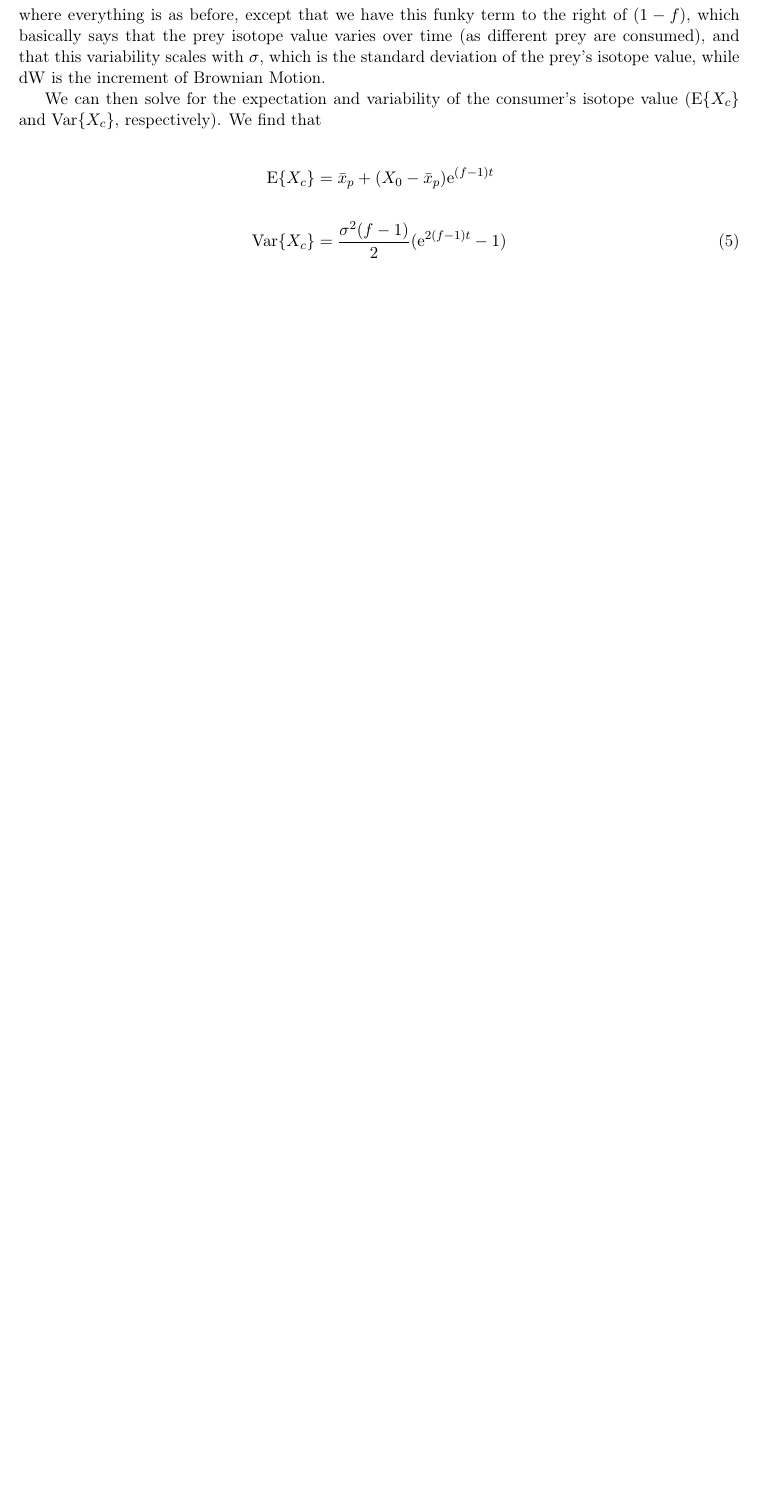
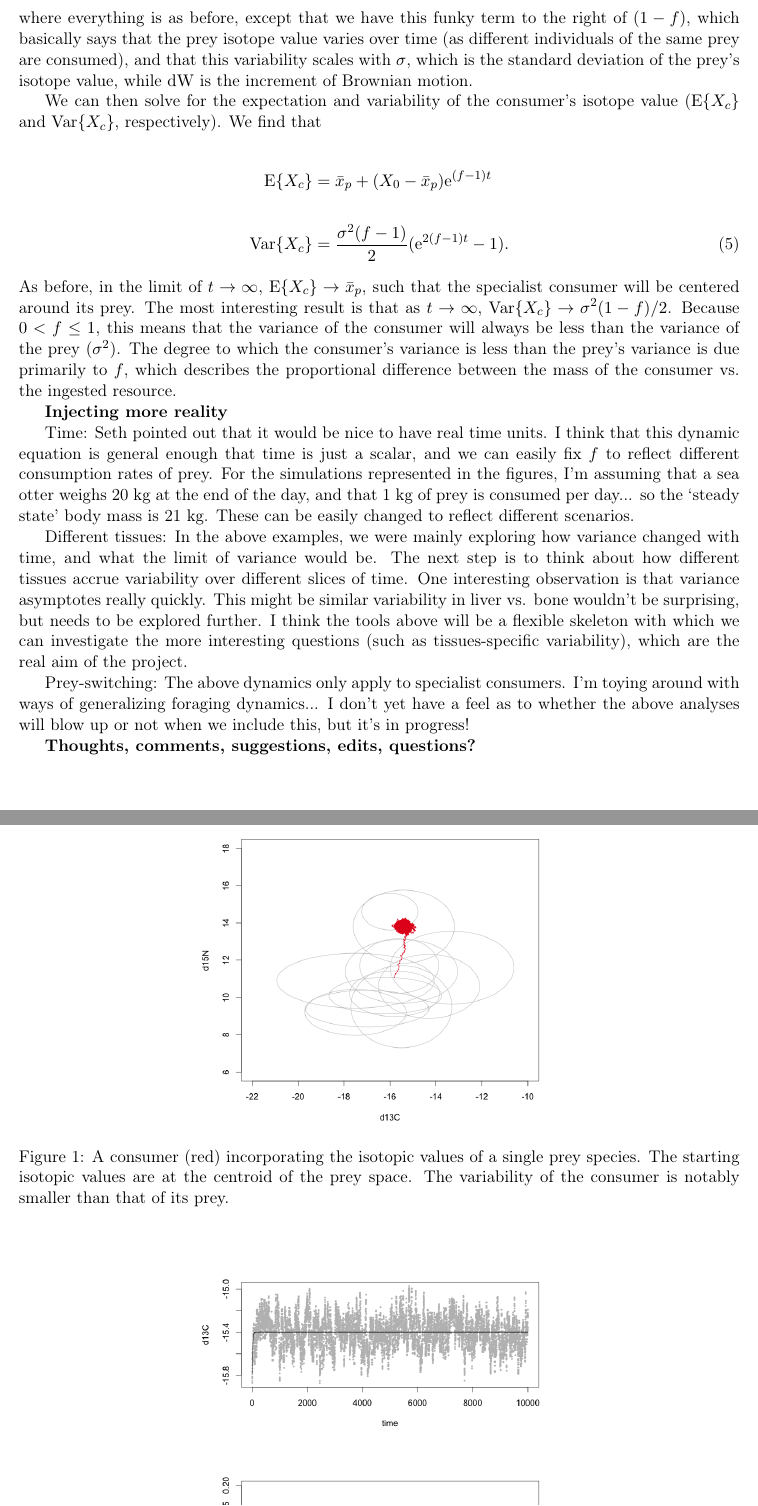
Before and after one commit to jdyeakel/Enhydra, a LaTeX document (Manuscript/Tissue_methods.tex): part of page 2 of 2 before the commit and two parts of pages 2 and 3 of 3 after it, the two joined at a grey line, cut so that both start at the same text, the shorter picture padded with empty space. Compiled offline with pdfLaTeX.

Commit message:
a whole bunch of stuff

```diff
--- a/Manuscript/Tissue_methods.tex
+++ b/Manuscript/Tissue_methods.tex
@@ -70,14 +71,40 @@ Then, we have to rewrite Eq. \ref{diffeq} as a Stochastic Differential Equation,
 \end{equation}
 
-\noindent where everything is as before, except that we have this funky term to the right of $(1-f)$, which basically says that the prey isotope value varies over time (as different prey are consumed), and that this variability scales with $\sigma$, which is the standard deviation of the prey's isotope value, while ${\rm dW}$ is the increment of Brownian Motion.
+\noindent where everything is as before, except that we have this funky term to the right of $(1-f)$, which basically says that the prey isotope value varies over time (as different individuals of the same prey are consumed), and that this variability scales with $\sigma$, which is the standard deviation of the prey's isotope value, while ${\rm dW}$ is the increment of Brownian motion.
 
 We can then solve for the expectation and variability of the consumer's isotope value (${\rm E}\{X_c\}$ and ${\rm Var}\{X_c\}$, respectively).
 We find that
 
 \begin{align}
 	{\rm E}\{X_c\} &= \bar{x}_p + (X_0-\bar{x}_p){\rm e}^{(f-1)t} \nonumber \\ \nonumber \\
-	{\rm Var}\{X_c\} &= \frac{\sigma^2(f-1)}{2}({\rm e}^{2(f-1)t} -1)
+	{\rm Var}\{X_c\} &= \frac{\sigma^2(f-1)}{2}({\rm e}^{2(f-1)t} -1).
 \end{align}
 
+\noindent As before, in the limit of $t \rightarrow \infty$, ${\rm E}\{X_c\} \rightarrow \bar{x}_p$, such that the specialist consumer will be centered around its prey.
+The most interesting result is that as $t \rightarrow \infty$, ${\rm Var}\{X_c\} \rightarrow \sigma^2(1-f)/2$.
+Because $0 < f \leq 1$, this means that the variance of the consumer will always be less than the variance of the prey ($\sigma^2$).
+The degree to which the consumer's variance is less than the prey's variance is due primarily to $f$, which describes the proportional difference between the mass of the consumer vs. the ingested resource.
+
+{\bf Injecting more reality}
+
+Time: Seth pointed out that it would be nice to have real time units.
+I think that this dynamic equation is general enough that time is just a scalar, and we can easily fix $f$ to reflect different consumption rates of prey.
+For the simulations represented in the figures, I'm assuming that a sea otter weighs 20 kg at the end of the day, and that 1 kg of prey is consumed per day... so the `steady state' body mass is 21 kg.
+These can be easily changed to reflect different scenarios.
+
+Different tissues: In the above examples, we were mainly exploring how variance changed with time, and what the limit of variance would be.
+The next step is to think about how different tissues accrue variability over different slices of time.
+One interesting observation is that variance asymptotes really quickly.
+This might be similar variability in liver vs. bone wouldn't be surprising, but needs to be explored further.
+I think the tools above will be a flexible skeleton with which we can investigate the more interesting questions (such as tissues-specific variability), which are the real aim of the project.
+
+Prey-switching: The above dynamics only apply to specialist consumers. I'm toying around with ways of generalizing foraging dynamics... I don't yet have a feel as to whether the above analyses will blow up or not when we include this, but it's in progress!
+
+{\bf Thoughts, comments, suggestions, edits, questions?}
 
 
+\begin{figure*}[h!]
+   \centering
+   \includegraphics[width=0.5\textwidth]{fig_bivariate.png}
+      \caption{
+      A consumer (red) incorporating the isotopic values of a single prey species. The starting isotopic values are at the centroid of the prey space. The variability of the consumer is notably smaller than that of its prey.
```
Also changed, not shown: Manuscript/Tissue_methods.pdf, Manuscript/fig_bivariate.png (added), Manuscript/fig_d13Cvstime.png (added), Manuscript/Tissue_methods.tex (27 more changed lines), 5 other files.
